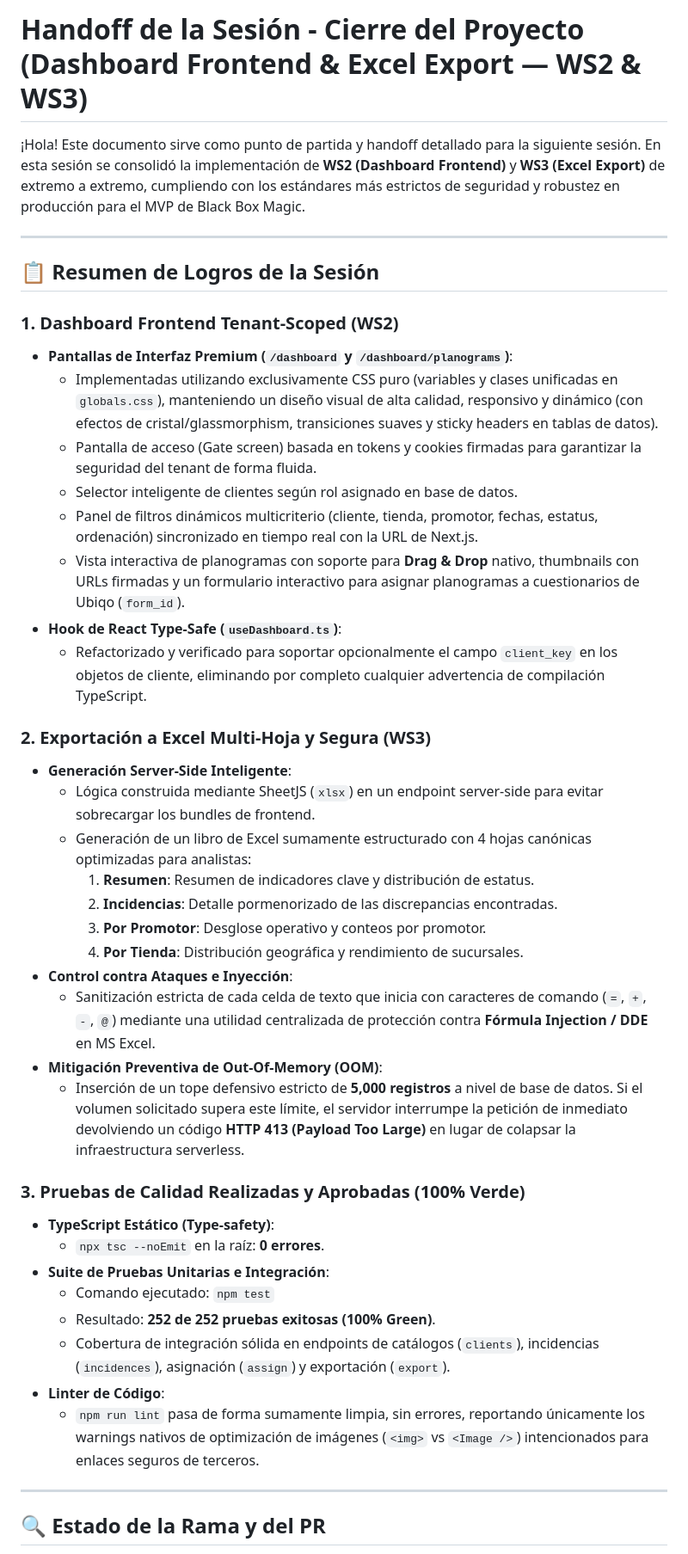
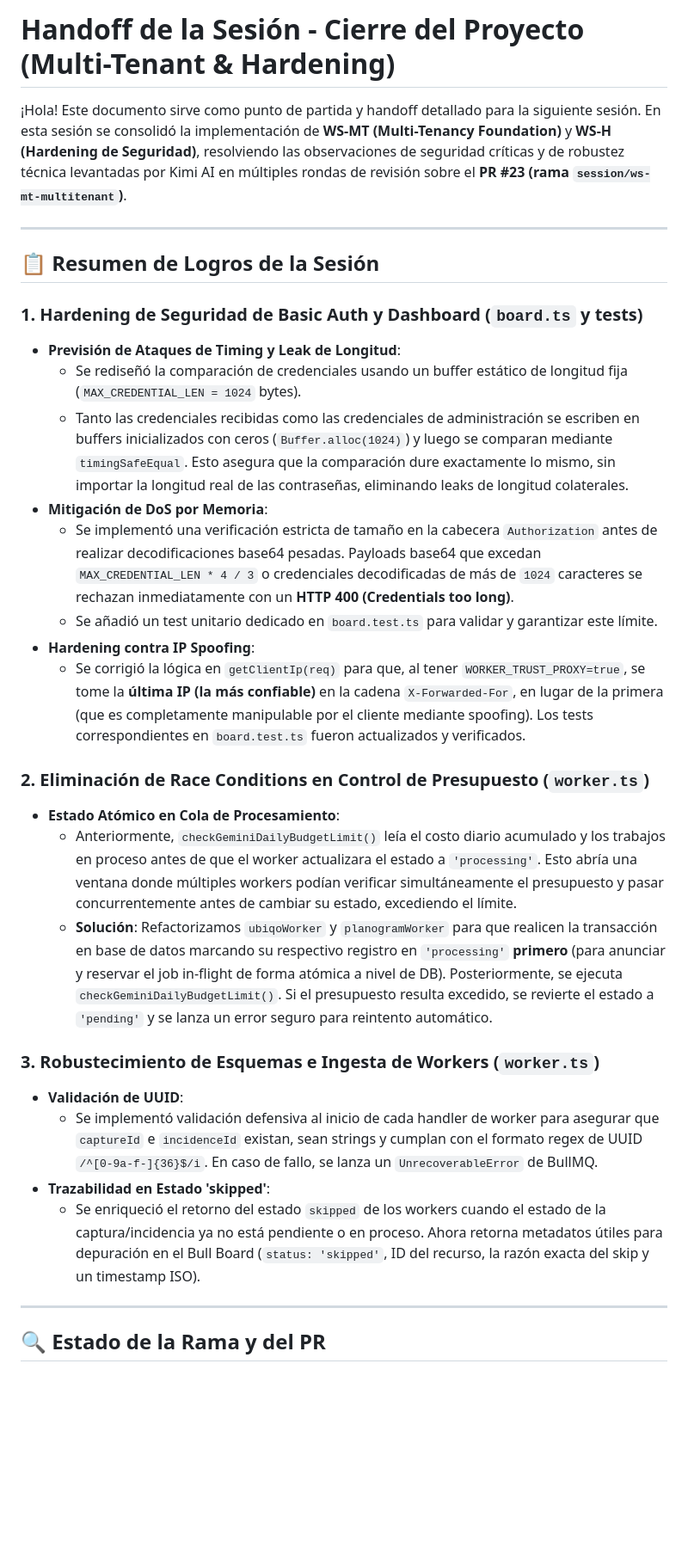
Before and after one commit to Nexo-Hause/black-box-magic, a Markdown page: cierre.md, the part around one of its changes. Shown at 86% size. Rendered like a GitHub page; blank space fills up the shorter version.

Commit message:
chore: restaurar archivo cierre.md a su versión original

```diff
--- a/cierre.md
+++ b/cierre.md
@@ -1,43 +1,31 @@
-# Handoff de la Sesión - Cierre del Proyecto (Dashboard Frontend & Excel Export — WS2 & WS3)
+# Handoff de la Sesión - Cierre del Proyecto (Multi-Tenant & Hardening)
 
-¡Hola! Este documento sirve como punto de partida y handoff detallado para la siguiente sesión. En esta sesión se consolidó la implementación de **WS2 (Dashboard Frontend)** y **WS3 (Excel Export)** de extremo a extremo, cumpliendo con los estándares más estrictos de seguridad y robustez en producción para el MVP de Black Box Magic.
+¡Hola! Este documento sirve como punto de partida y handoff detallado para la siguiente sesión. En esta sesión se consolidó la implementación de **WS-MT (Multi-Tenancy Foundation)** y **WS-H (Hardening de Seguridad)**, resolviendo las observaciones de seguridad críticas y de robustez técnica levantadas por Kimi AI en múltiples rondas de revisión sobre el **PR #23 (rama `session/ws-mt-multitenant`)**.
 
 ---
 
 ## 📋 Resumen de Logros de la Sesión
 
-### 1. Dashboard Frontend Tenant-Scoped (WS2)
-* **Pantallas de Interfaz Premium (`/dashboard` y `/dashboard/planograms`)**:
-  * Implementadas utilizando exclusivamente CSS puro (variables y clases unificadas en `globals.css`), manteniendo un diseño visual de alta calidad, responsivo y dinámico (con efectos de cristal/glassmorphism, transiciones suaves y sticky headers en tablas de datos).
-  * Pantalla de acceso (Gate screen) basada en tokens y cookies firmadas para garantizar la seguridad del tenant de forma fluida.
-  * Selector inteligente de clientes según rol asignado en base de datos.
-  * Panel de filtros dinámicos multicriterio (cliente, tienda, promotor, fechas, estatus, ordenación) sincronizado en tiempo real con la URL de Next.js.
-  * Vista interactiva de planogramas con soporte para **Drag & Drop** nativo, thumbnails con URLs firmadas y un formulario interactivo para asignar planogramas a cuestionarios de Ubiqo (`form_id`).
-* **Hook de React Type-Safe (`useDashboard.ts`)**:
-  * Refactorizado y verificado para soportar opcionalmente el campo `client_key` en los objetos de cliente, eliminando por completo cualquier advertencia de compilación TypeScript.
+### 1. Hardening de Seguridad de Basic Auth y Dashboard (`board.ts` y tests)
+* **Previsión de Ataques de Timing y Leak de Longitud**:
+  * Se rediseñó la comparación de credenciales usando un buffer estático de longitud fija (`MAX_CREDENTIAL_LEN = 1024` bytes).
+  * Tanto las credenciales recibidas como las credenciales de administración se escriben en buffers inicializados con ceros (`Buffer.alloc(1024)`) y luego se comparan mediante `timingSafeEqual`. Esto asegura que la comparación dure exactamente lo mismo, sin importar la longitud real de las contraseñas, eliminando leaks de longitud colaterales.
+* **Mitigación de DoS por Memoria**:
+  * Se implementó una verificación estricta de tamaño en la cabecera `Authorization` antes de realizar decodificaciones base64 pesadas. Payloads base64 que excedan `MAX_CREDENTIAL_LEN * 4 / 3` o credenciales decodificadas de más de `1024` caracteres se rechazan inmediatamente con un **HTTP 400 (Credentials too long)**.
+  * Se añadió un test unitario dedicado en `board.test.ts` para validar y garantizar este límite.
+* **Hardening contra IP Spoofing**:
+  * Se corrigió la lógica en `getClientIp(req)` para que, al tener `WORKER_TRUST_PROXY=true`, se tome la **última IP (la más confiable)** en la cadena `X-Forwarded-For`, en lugar de la primera (que es completamente manipulable por el cliente mediante spoofing). Los tests correspondientes en `board.test.ts` fueron actualizados y verificados.
 
-### 2. Exportación a Excel Multi-Hoja y Segura (WS3)
-* **Generación Server-Side Inteligente**:
-  * Lógica construida mediante SheetJS (`xlsx`) en un endpoint server-side para evitar sobrecargar los bundles de frontend.
-  * Generación de un libro de Excel sumamente estructurado con 4 hojas canónicas optimizadas para analistas:
-    1. **Resumen**: Resumen de indicadores clave y distribución de estatus.
-    2. **Incidencias**: Detalle pormenorizado de las discrepancias encontradas.
-    3. **Por Promotor**: Desglose operativo y conteos por promotor.
-    4. **Por Tienda**: Distribución geográfica y rendimiento de sucursales.
-* **Control contra Ataques e Inyección**:
-  * Sanitización estricta de cada celda de texto que inicia con caracteres de comando (`=`, `+`, `-`, `@`) mediante una utilidad centralizada de protección contra **Fórmula Injection / DDE** en MS Excel.
-* **Mitigación Preventiva de Out-Of-Memory (OOM)**:
-  * Inserción de un tope defensivo estricto de **5,000 registros** a nivel de base de datos. Si el volumen solicitado supera este límite, el servidor interrumpe la petición de inmediato devolviendo un código **HTTP 413 (Payload Too Large)** en lugar de colapsar la infraestructura serverless.
+### 2. Eliminación de Race Conditions en Control de Presupuesto (`worker.ts`)
+* **Estado Atómico en Cola de Procesamiento**:
+  * Anteriormente, `checkGeminiDailyBudgetLimit()` leía el costo diario acumulado y los trabajos en proceso antes de que el worker actualizara el estado a `'processing'`. Esto abría una ventana donde múltiples workers podían verificar simultáneamente el presupuesto y pasar concurrentemente antes de cambiar su estado, excediendo el límite.
+  * **Solución**: Refactorizamos `ubiqoWorker` y `planogramWorker` para que realicen la transacción en base de datos marcando su respectivo registro en `'processing'` **primero** (para anunciar y reservar el job in-flight de forma atómica a nivel de DB). Posteriormente, se ejecuta `checkGeminiDailyBudgetLimit()`. Si el presupuesto resulta excedido, se revierte el estado a `'pending'` y se lanza un error seguro para reintento automático.
 
-### 3. Pruebas de Calidad Realizadas y Aprobadas (100% Verde)
-* **TypeScript Estático (Type-safety)**:
-  * `npx tsc --noEmit` en la raíz: **0 errores**.
-* **Suite de Pruebas Unitarias e Integración**:
-  * Comando ejecutado: `npm test`
-  * Resultado: **252 de 252 pruebas exitosas (100% Green)**.
-  * Cobertura de integración sólida en endpoints de catálogos (`clients`), incidencias (`incidences`), asignación (`assign`) y exportación (`export`).
-* **Linter de Código**:
-  * `npm run lint` pasa de forma sumamente limpia, sin errores, reportando únicamente los warnings nativos de optimización de imágenes (`<img>` vs `<Image />`) intencionados para enlaces seguros de terceros.
+### 3. Robustecimiento de Esquemas e Ingesta de Workers (`worker.ts`)
+* **Validación de UUID**:
+  * Se implementó validación defensiva al inicio de cada handler de worker para asegurar que `captureId` e `incidenceId` existan, sean strings y cumplan con el formato regex de UUID `/^[0-9a-f-]{36}$/i`. En caso de fallo, se lanza un `UnrecoverableError` de BullMQ.
+* **Trazabilidad en Estado 'skipped'**:
+  * Se enriqueció el retorno del estado `skipped` de los workers cuando el estado de la captura/incidencia ya no está pendiente o en proceso. Ahora retorna metadatos útiles para depuración en el Bull Board (`status: 'skipped'`, ID del recurso, la razón exacta del skip y un timestamp ISO).
 
 ---
 
```
Also changed, not shown: other parts of cierre.md (+36 -9 lines).
